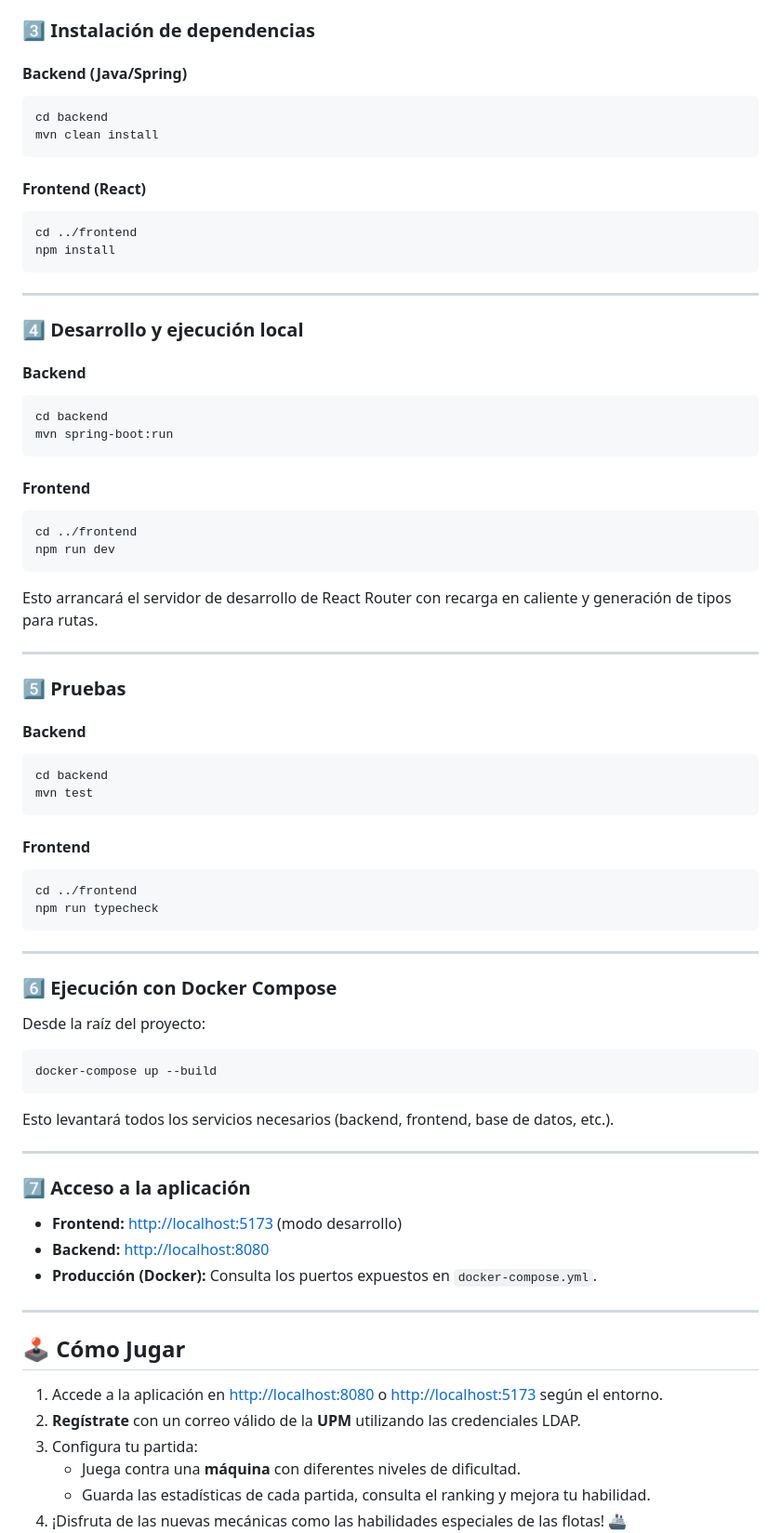
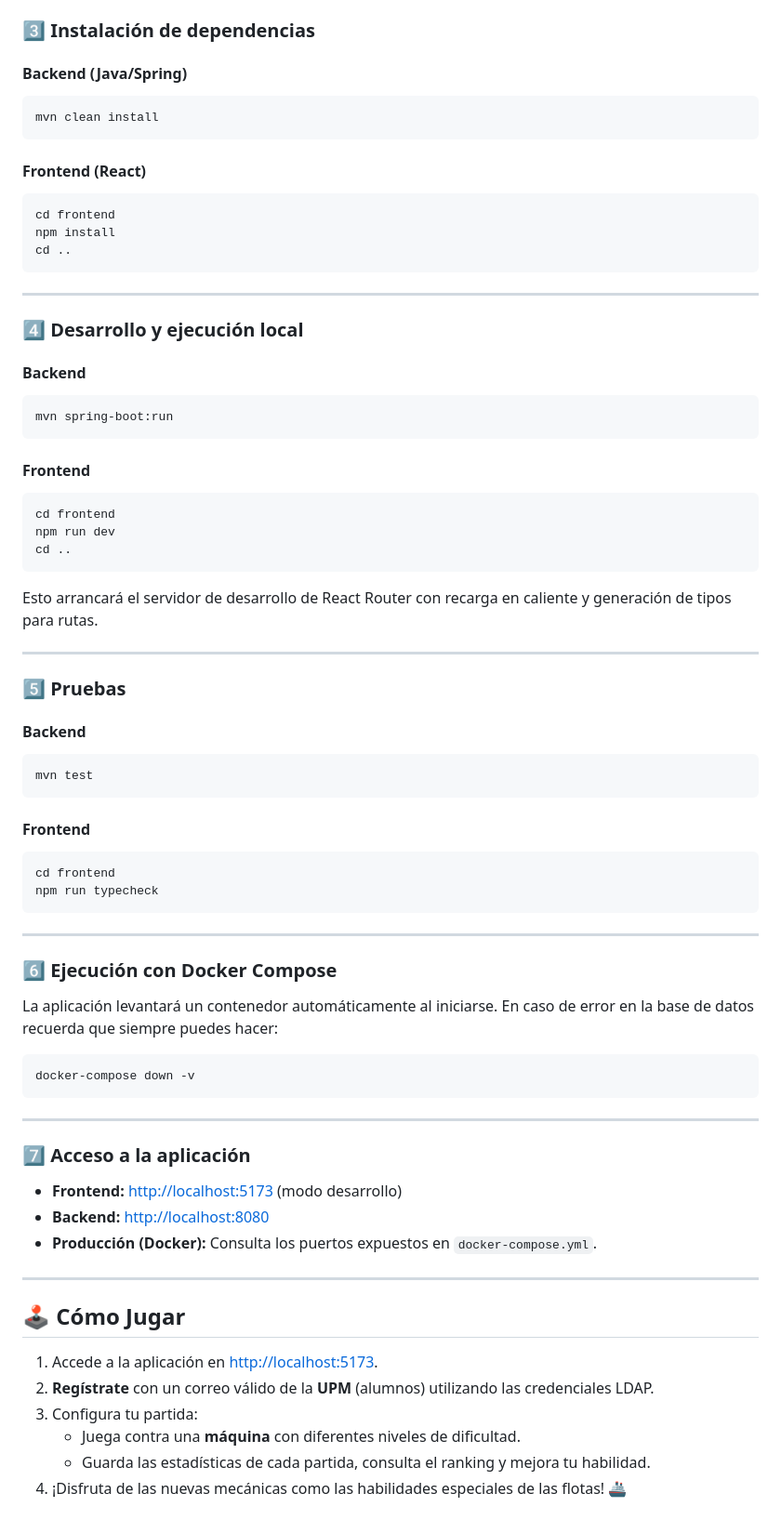
Before and after one commit to javierdesant/fisfleet, a Markdown page: README.md, the part around one of its changes. Shown at 93% size. Rendered like a GitHub page.

Commit message:
docs: update README.md structure and setup instructions
Refines project structure documentation in README.md, including
updates to frontend and backend setup instructions.

````diff
--- a/README.md
+++ b/README.md
@@ -136,15 +136,15 @@ cp .env .env
 #### Backend (Java/Spring)
 
 ```bash
-cd backend
 mvn clean install
 ```
 
 #### Frontend (React)
 
 ```bash
-cd ../frontend
+cd frontend
 npm install
+cd ..
 ```
 
 ---
@@ -154,15 +154,15 @@ npm install
 #### Backend
 
 ```bash
-cd backend
 mvn spring-boot:run
 ```
 
 #### Frontend
 
 ```bash
-cd ../frontend
+cd frontend
 npm run dev
+cd ..
 ```
 
 Esto arrancará el servidor de desarrollo de React Router con recarga en caliente y generación de tipos para rutas.
@@ -174,14 +174,13 @@ Esto arrancará el servidor de desarrollo de React Router con recarga en calient
 #### Backend
 
 ```bash
-cd backend
 mvn test
 ```
 
 #### Frontend
 
 ```bash
-cd ../frontend
+cd frontend
 npm run typecheck
 ```
 
@@ -189,13 +188,12 @@ npm run typecheck
 
 ### 6️⃣ Ejecución con Docker Compose
 
-Desde la raíz del proyecto:
+La aplicación levantará un contenedor automáticamente al iniciarse.
+En caso de error en la base de datos recuerda que siempre puedes hacer:
 
 ```bash
-docker-compose up --build
+docker-compose down -v
 ```
-
-Esto levantará todos los servicios necesarios (backend, frontend, base de datos, etc.).
 
 ---
 
@@ -209,9 +207,8 @@ Esto levantará todos los servicios necesarios (backend, frontend, base de datos
 
 ## 🕹️ Cómo Jugar
 
-1. Accede a la aplicación en [http://localhost:8080](http://localhost:8080)
-   o [http://localhost:5173](http://localhost:5173) según el entorno.
-2. **Regístrate** con un correo válido de la **UPM** utilizando las credenciales LDAP.
+1. Accede a la aplicación en [http://localhost:5173](http://localhost:5173).
+2. **Regístrate** con un correo válido de la **UPM** (alumnos) utilizando las credenciales LDAP.
 3. Configura tu partida:
     - Juega contra una **máquina** con diferentes niveles de dificultad.
     - Guarda las estadísticas de cada partida, consulta el ranking y mejora tu habilidad.
````
Also changed, not shown: other parts of README.md (+27 -26 lines).
